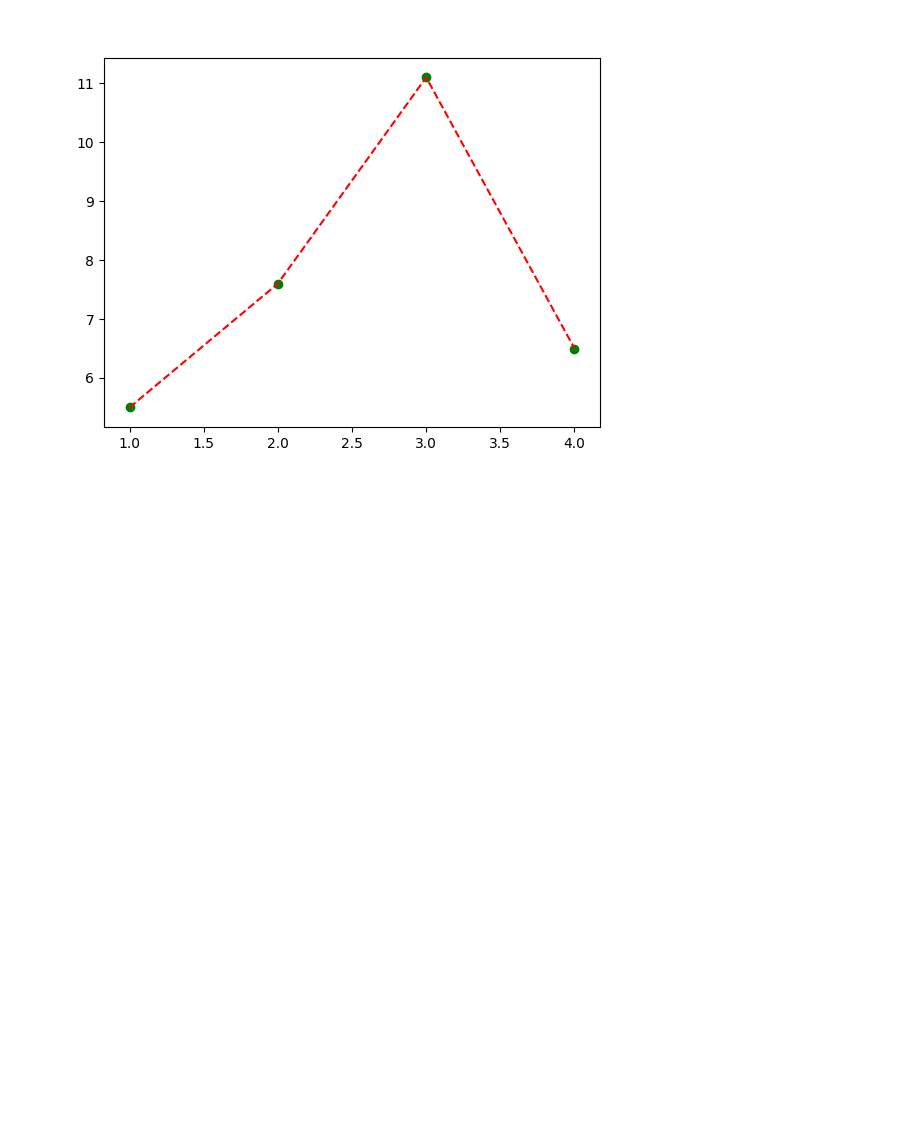
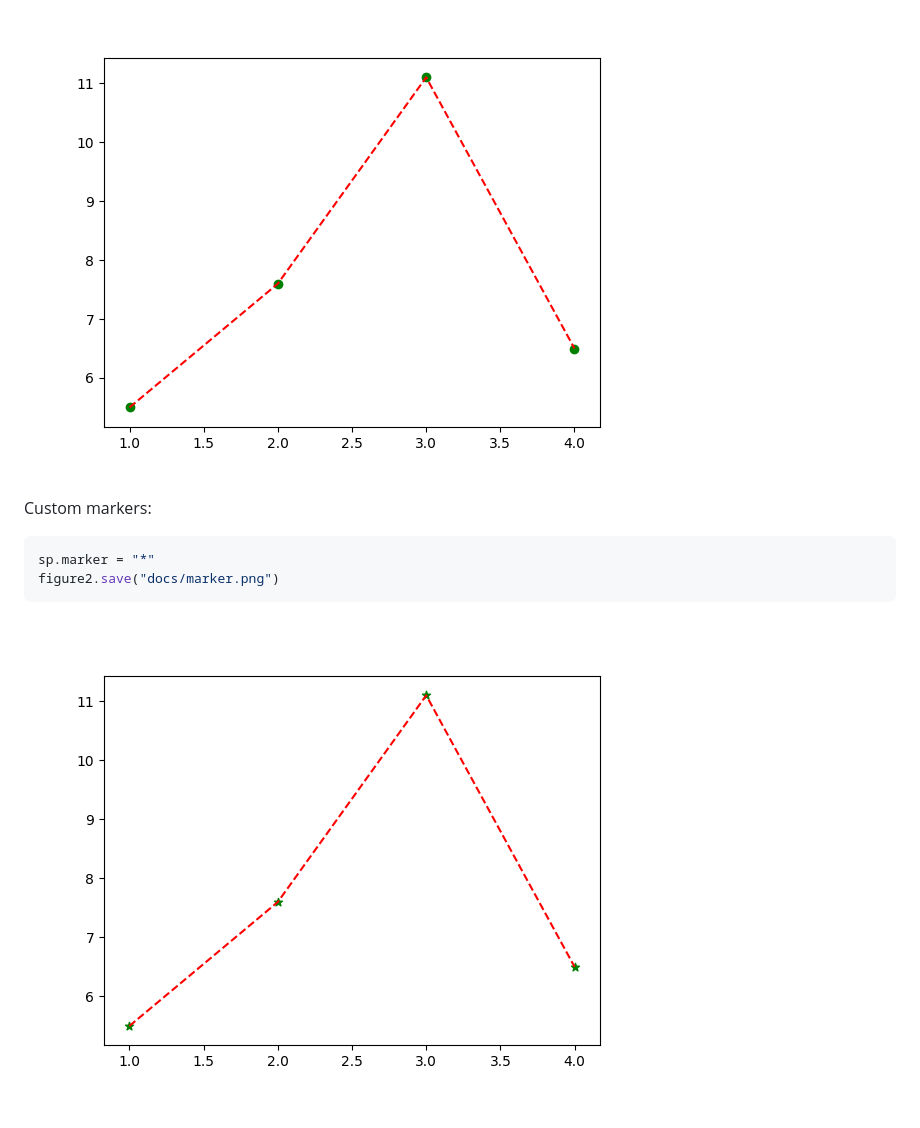
Before and after one commit to ruivieira/matplotnim, a Markdown page: docs/README.md, the part around the change. Rendered like a GitHub page; pictures changed too: docs/marker.png (added); blank space fills up the shorter version.

Commit message:
Add markers to scatter plots

````diff
--- a/docs/README.md
+++ b/docs/README.md
@@ -25,3 +25,12 @@ figure2.add sp
 ```
 
 ![plot](scatterplot_default.png)
+
+Custom markers:
+
+```nim
+sp.marker = "*"
+figure2.save("docs/marker.png")
+```
+
+![plot](marker.png)
````
Also changed, not shown: 2 other files.
